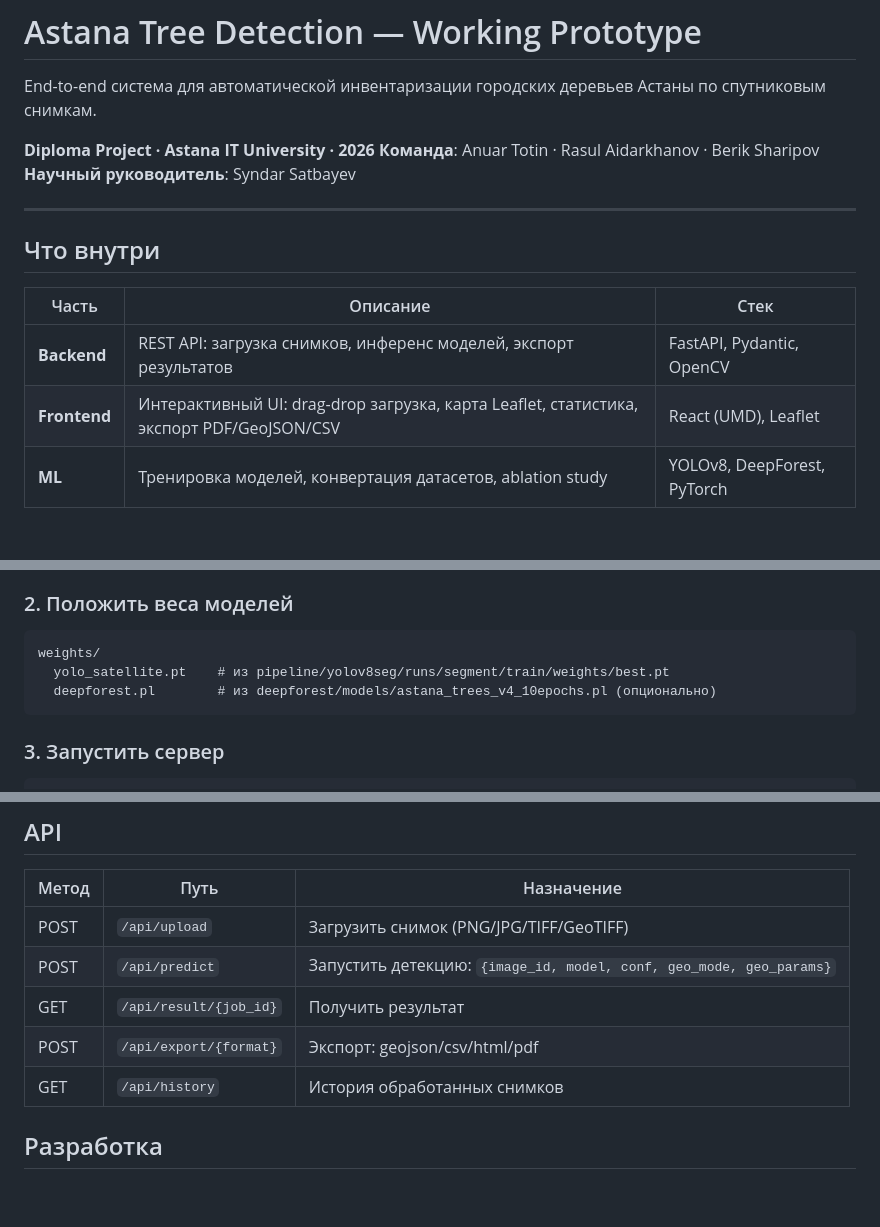
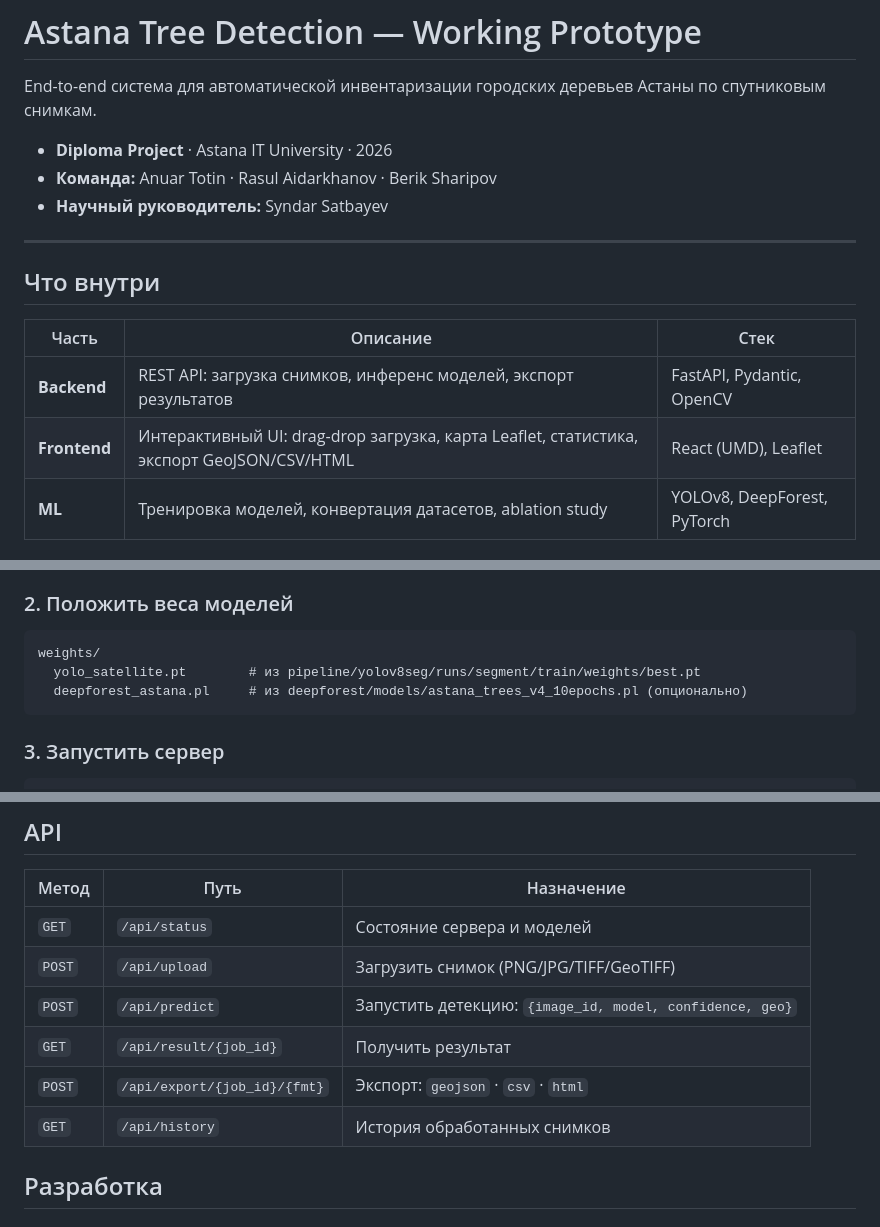
Before and after one commit to rasaidarkh/astana-tree-detection, a Markdown page: README.md, 3 parts joined by grey strips. Rendered like a GitHub page; blank space fills up the shorter version.

Commit message:
fix readme md and other bugs

````diff
--- a/README.md
+++ b/README.md
@@ -2,9 +2,9 @@
 
 End-to-end система для автоматической инвентаризации городских деревьев Астаны по спутниковым снимкам.
 
-**Diploma Project · Astana IT University · 2026**
-**Команда**: Anuar Totin · Rasul Aidarkhanov · Berik Sharipov
-**Научный руководитель**: Syndar Satbayev
+- **Diploma Project** · Astana IT University · 2026
+- **Команда:** Anuar Totin · Rasul Aidarkhanov · Berik Sharipov
+- **Научный руководитель:** Syndar Satbayev
 
 ---
 
@@ -13,7 +13,7 @@ End-to-end система для автоматической инвентари
 | Часть | Описание | Стек |
 |---|---|---|
 | **Backend** | REST API: загрузка снимков, инференс моделей, экспорт результатов | FastAPI, Pydantic, OpenCV |
-| **Frontend** | Интерактивный UI: drag-drop загрузка, карта Leaflet, статистика, экспорт PDF/GeoJSON/CSV | React (UMD), Leaflet |
+| **Frontend** | Интерактивный UI: drag-drop загрузка, карта Leaflet, статистика, экспорт GeoJSON/CSV/HTML | React (UMD), Leaflet |
 | **ML** | Тренировка моделей, конвертация датасетов, ablation study | YOLOv8, DeepForest, PyTorch |
 
 ## Архитектура
@@ -63,8 +53,8 @@ pip install -r requirements.txt
 
 ```
 weights/
-  yolo_satellite.pt    # из pipeline/yolov8seg/runs/segment/train/weights/best.pt
-  deepforest.pl        # из deepforest/models/astana_trees_v4_10epochs.pl (опционально)
+  yolo_satellite.pt        # из pipeline/yolov8seg/runs/segment/train/weights/best.pt
+  deepforest_astana.pl     # из deepforest/models/astana_trees_v4_10epochs.pl (опционально)
 ```
 
 ### 3. Запустить сервер
@@ -85,11 +75,12 @@ http://localhost:8000
 
 | Метод | Путь | Назначение |
 |---|---|---|
-| POST | `/api/upload` | Загрузить снимок (PNG/JPG/TIFF/GeoTIFF) |
-| POST | `/api/predict` | Запустить детекцию: `{image_id, model, conf, geo_mode, geo_params}` |
-| GET | `/api/result/{job_id}` | Получить результат |
-| POST | `/api/export/{format}` | Экспорт: geojson/csv/html/pdf |
-| GET | `/api/history` | История обработанных снимков |
+| `GET`  | `/api/status` | Состояние сервера и моделей |
+| `POST` | `/api/upload` | Загрузить снимок (PNG/JPG/TIFF/GeoTIFF) |
+| `POST` | `/api/predict` | Запустить детекцию: `{image_id, model, confidence, geo}` |
+| `GET`  | `/api/result/{job_id}` | Получить результат |
+| `POST` | `/api/export/{job_id}/{fmt}` | Экспорт: `geojson` · `csv` · `html` |
+| `GET`  | `/api/history` | История обработанных снимков |
 
 ## Разработка
 
````
Also changed, not shown: other parts of README.md (+19 -31 lines).
